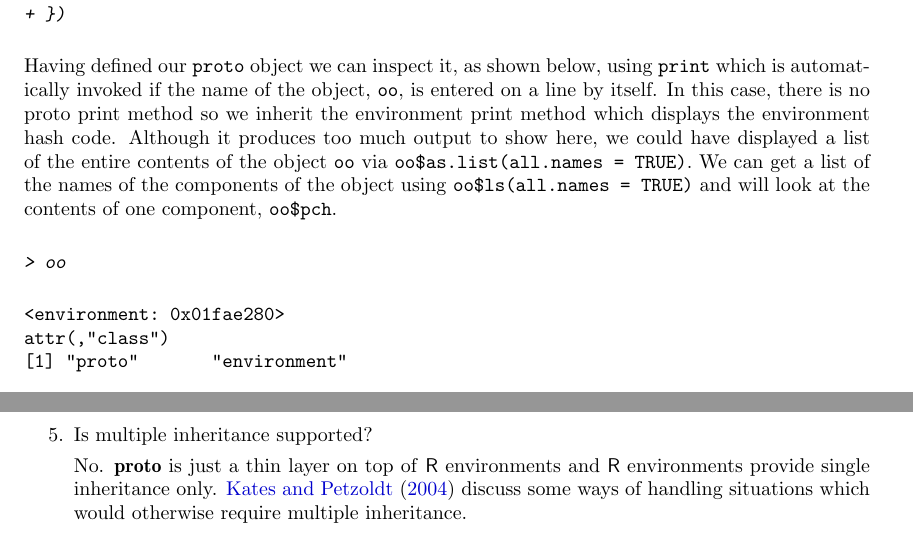
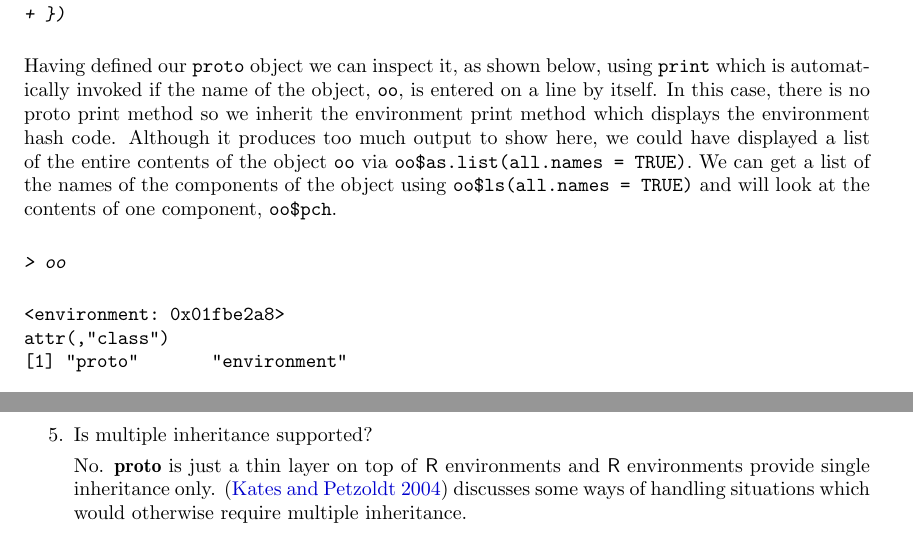
Before and after one commit to ccowingzitron/r-proto, a LaTeX document (trunk/inst/doc/proto-raw.tex): two parts of pages 9 and 19 of 20, joined at a grey line, cut so that both start at the same text. Compiled offline with pdfLaTeX.

Commit message:
more vignette tweaks

```diff
--- a/trunk/inst/doc/proto-raw.tex
+++ b/trunk/inst/doc/proto-raw.tex
@@ -721,7 +721,7 @@ at the contents of one component, \code{oo\$pch}.
 > oo
 \end{Sinput}
 \begin{Soutput}
-<environment: 0x01fae280>
+<environment: 0x01fbe2a8>
 attr(,"class")
 [1] "proto"       "environment"
 \end{Soutput}
@@ -1348,8 +1348,8 @@ q$f() # 1
 
 No. \pkg{proto} is just a thin layer on top of \proglang{R}
 environments and \proglang{R} environments
-provide single inheritance only.  \citet{Kates2004}
-discuss some ways of handling situations which would otherwise require
+provide single inheritance only.  \citep{Kates2004}
+discusses some ways of handling situations which would otherwise require
 multiple inheritance.}
 \end{enumerate}
 \newpage{}
```
Also changed, not shown: trunk/inst/doc/proto-dot.pdf, trunk/inst/doc/proto-smoothing03.pdf, trunk/inst/doc/proto-smoothing04.pdf, trunk/inst/doc/proto-smoothing06.pdf, trunk/inst/doc/proto-smoothing10.pdf, trunk/inst/doc/proto.pdf, trunk/inst/doc/proto-raw.tex (4 more changed lines).
